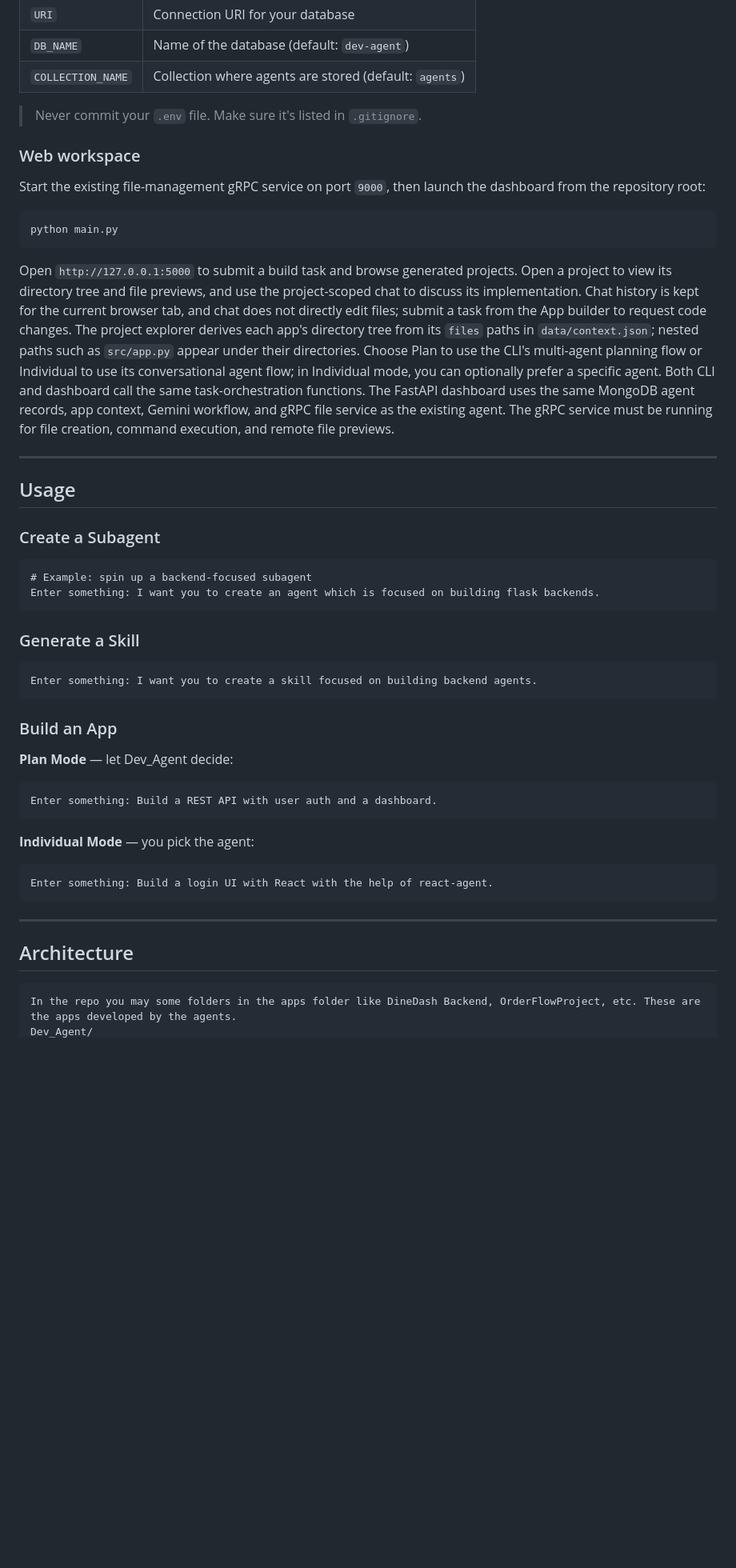
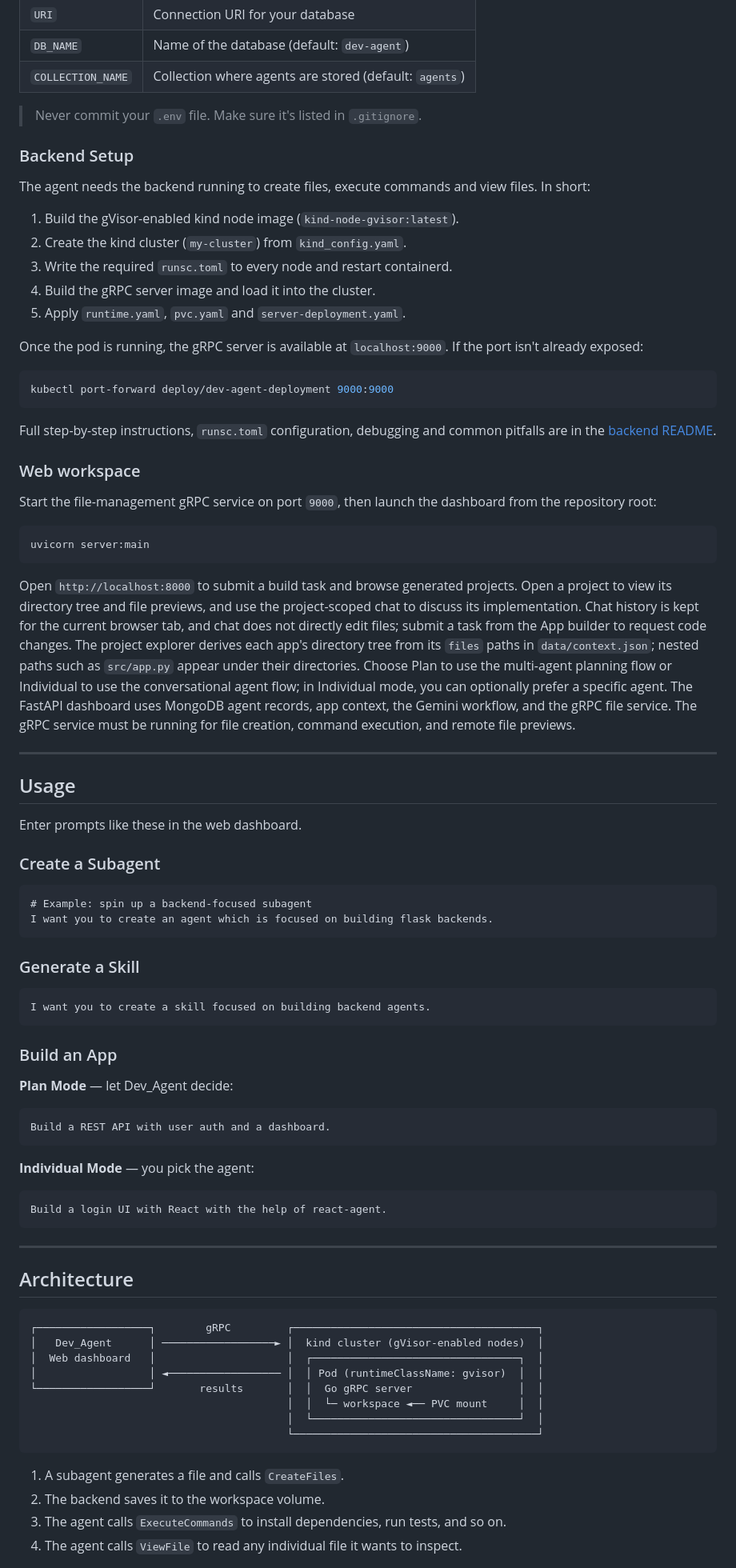
Before and after one commit to Anish-CodeDev/Dev_Agent, a Markdown page: README.md, the part around one of its changes. Shown at 80% size. Drawn GitHub-style; blank space fills up the shorter version.

Commit message:
docs: pulled latest readme from main

````diff
--- a/README.md
+++ b/README.md
@@ -69,45 +97,65 @@ COLLECTION_NAME="agents"
 
 > Never commit your `.env` file. Make sure it's listed in `.gitignore`.
 
+### Backend Setup
+
+The agent needs the backend running to create files, execute commands and view files. In short:
+
+1. Build the gVisor-enabled kind node image (`kind-node-gvisor:latest`).
+2. Create the kind cluster (`my-cluster`) from `kind_config.yaml`.
+3. Write the required `runsc.toml` to every node and restart containerd.
+4. Build the gRPC server image and load it into the cluster.
+5. Apply `runtime.yaml`, `pvc.yaml` and `server-deployment.yaml`.
+
+Once the pod is running, the gRPC server is available at `localhost:9000`. If the port isn't already exposed:
+
+```bash
+kubectl port-forward deploy/dev-agent-deployment 9000:9000
+```
+
+Full step-by-step instructions, `runsc.toml` configuration, debugging and common pitfalls are in the [backend README](https://github.com/Anish-CodeDev/Dev_Agent_Backend#readme).
+
 ### Web workspace
 
-Start the existing file-management gRPC service on port `9000`, then launch the dashboard from the repository root:
+Start the file-management gRPC service on port `9000`, then launch the dashboard from the repository root:
 
-```powershell
-python main.py
+```bash
+uvicorn server:main
 ```
 
-Open `http://127.0.0.1:5000` to submit a build task and browse generated projects. Open a project to view its directory tree and file previews, and use the project-scoped chat to discuss its implementation. Chat history is kept for the current browser tab, and chat does not directly edit files; submit a task from the App builder to request code changes. The project explorer derives each app's directory tree from its `files` paths in `data/context.json`; nested paths such as `src/app.py` appear under their directories. Choose Plan to use the CLI's multi-agent planning flow or Individual to use its conversational agent flow; in Individual mode, you can optionally prefer a specific agent. Both CLI and dashboard call the same task-orchestration functions. The FastAPI dashboard uses the same MongoDB agent records, app context, Gemini workflow, and gRPC file service as the existing agent. The gRPC service must be running for file creation, command execution, and remote file previews.
+Open `http://localhost:8000` to submit a build task and browse generated projects. Open a project to view its directory tree and file previews, and use the project-scoped chat to discuss its implementation. Chat history is kept for the current browser tab, and chat does not directly edit files; submit a task from the App builder to request code changes. The project explorer derives each app's directory tree from its `files` paths in `data/context.json`; nested paths such as `src/app.py` appear under their directories. Choose Plan to use the multi-agent planning flow or Individual to use the conversational agent flow; in Individual mode, you can optionally prefer a specific agent. The FastAPI dashboard uses MongoDB agent records, app context, the Gemini workflow, and the gRPC file service. The gRPC service must be running for file creation, command execution, and remote file previews.
 
 ***
 
 ## Usage
 
+Enter prompts like these in the web dashboard.
+
 ### Create a Subagent
 
 ```
 # Example: spin up a backend-focused subagent
-Enter something: I want you to create an agent which is focused on building flask backends.
+I want you to create an agent which is focused on building flask backends.
 ```
 
 ### Generate a Skill
 
 ```
-Enter something: I want you to create a skill focused on building backend agents.
+I want you to create a skill focused on building backend agents.
 ```
 
 ### Build an App
 
-**Plan Mode** — let Dev\_Agent decide:
+**Plan Mode** — let Dev_Agent decide:
 
 ```
-Enter something: Build a REST API with user auth and a dashboard.
+Build a REST API with user auth and a dashboard.
 ```
 
 **Individual Mode** — you pick the agent:
 
 ```
-Enter something: Build a login UI with React with the help of react-agent.
+Build a login UI with React with the help of react-agent.
 ```
 
 ***
@@ -115,4 +163,18 @@ Enter something: Build a login UI with React with the help of react-agent.
 ## Architecture
 
 ```
-In the repo you may some folders in the apps folder like DineDash Backend, OrderFlowProject, etc. These are the apps developed by the agents.
+┌──────────────────┐        gRPC         ┌───────────────────────────────────────┐
+│   Dev_Agent      │ ──────────────────► │  kind cluster (gVisor-enabled nodes)  │
+│  Web dashboard   │                     │  ┌─────────────────────────────────┐  │
+│                  │ ◄────────────────── │  │ Pod (runtimeClassName: gvisor)  │  │
+└──────────────────┘       results       │  │  Go gRPC server                 │  │
+                                         │  │  └─ workspace ◄── PVC mount     │  │
+                                         │  └─────────────────────────────────┘  │
+                                         └───────────────────────────────────────┘
+```
+
+1. A subagent generates a file and calls `CreateFiles`.
+2. The backend saves it to the workspace volume.
+3. The agent calls `ExecuteCommands` to install dependencies, run tests, and so on.
+4. The agent calls `ViewFile` to read any individual file it wants to inspect.
+
````
Also changed, not shown: other parts of README.md (+54 -13 lines).
